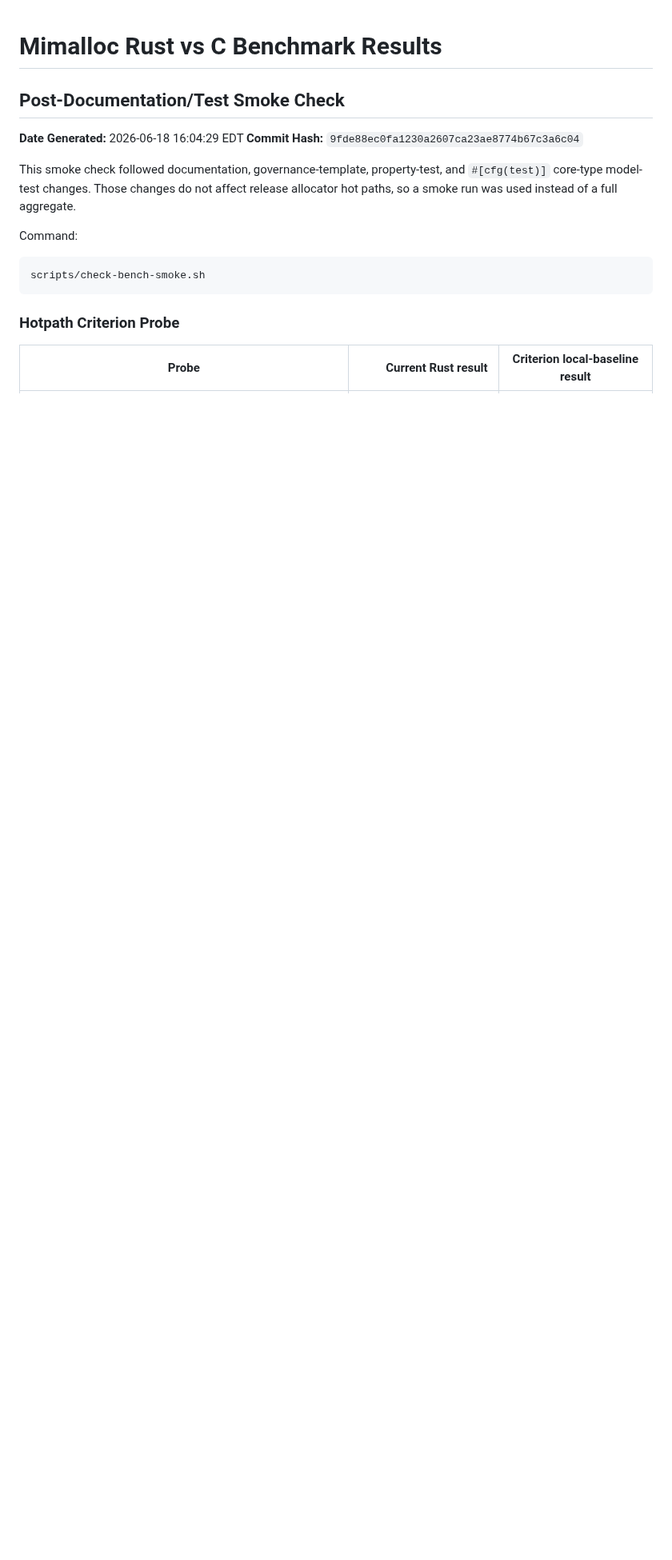
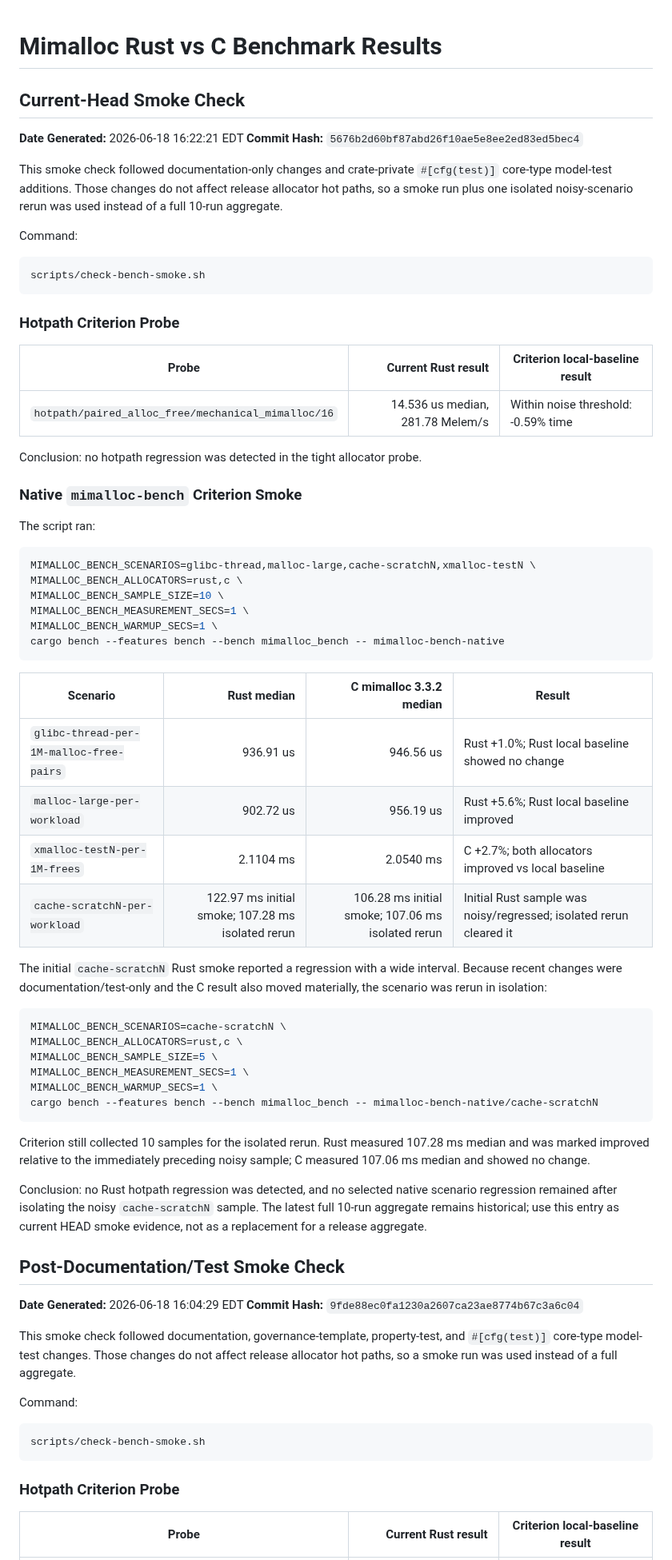
Before and after one commit to whb07/rimalloc, a Markdown page: BENCHMARK_RESULTS.md, the part around the change. Shown at 80% size. Rendered like a GitHub page; blank space fills up the shorter version.

Commit message:
Record current head benchmark smoke

````diff
--- a/BENCHMARK_RESULTS.md
+++ b/BENCHMARK_RESULTS.md
@@ -1,4 +1,70 @@
 # Mimalloc Rust vs C Benchmark Results
+
+## Current-Head Smoke Check
+
+**Date Generated:** 2026-06-18 16:22:21 EDT
+**Commit Hash:** `5676b2d60bf87abd26f10ae5e8ee2ed83ed5bec4`
+
+This smoke check followed documentation-only changes and crate-private
+`#[cfg(test)]` core-type model-test additions. Those changes do not affect
+release allocator hot paths, so a smoke run plus one isolated noisy-scenario
+rerun was used instead of a full 10-run aggregate.
+
+Command:
+
+```bash
+scripts/check-bench-smoke.sh
+```
+
+### Hotpath Criterion Probe
+
+| Probe | Current Rust result | Criterion local-baseline result |
+|---|---:|---|
+| `hotpath/paired_alloc_free/mechanical_mimalloc/16` | 14.536 us median, 281.78 Melem/s | Within noise threshold: -0.59% time |
+
+Conclusion: no hotpath regression was detected in the tight allocator probe.
+
+### Native `mimalloc-bench` Criterion Smoke
+
+The script ran:
+
+```bash
+MIMALLOC_BENCH_SCENARIOS=glibc-thread,malloc-large,cache-scratchN,xmalloc-testN \
+MIMALLOC_BENCH_ALLOCATORS=rust,c \
+MIMALLOC_BENCH_SAMPLE_SIZE=10 \
+MIMALLOC_BENCH_MEASUREMENT_SECS=1 \
+MIMALLOC_BENCH_WARMUP_SECS=1 \
+cargo bench --features bench --bench mimalloc_bench -- mimalloc-bench-native
+```
+
+| Scenario | Rust median | C mimalloc 3.3.2 median | Result |
+|---|---:|---:|---|
+| `glibc-thread-per-1M-malloc-free-pairs` | 936.91 us | 946.56 us | Rust +1.0%; Rust local baseline showed no change |
+| `malloc-large-per-workload` | 902.72 us | 956.19 us | Rust +5.6%; Rust local baseline improved |
+| `xmalloc-testN-per-1M-frees` | 2.1104 ms | 2.0540 ms | C +2.7%; both allocators improved vs local baseline |
+| `cache-scratchN-per-workload` | 122.97 ms initial smoke; 107.28 ms isolated rerun | 106.28 ms initial smoke; 107.06 ms isolated rerun | Initial Rust sample was noisy/regressed; isolated rerun cleared it |
+
+The initial `cache-scratchN` Rust smoke reported a regression with a wide
+interval. Because recent changes were documentation/test-only and the C result
+also moved materially, the scenario was rerun in isolation:
+
+```bash
+MIMALLOC_BENCH_SCENARIOS=cache-scratchN \
+MIMALLOC_BENCH_ALLOCATORS=rust,c \
+MIMALLOC_BENCH_SAMPLE_SIZE=5 \
+MIMALLOC_BENCH_MEASUREMENT_SECS=1 \
+MIMALLOC_BENCH_WARMUP_SECS=1 \
+cargo bench --features bench --bench mimalloc_bench -- mimalloc-bench-native/cache-scratchN
+```
+
+Criterion still collected 10 samples for the isolated rerun. Rust measured
+107.28 ms median and was marked improved relative to the immediately preceding
+noisy sample; C measured 107.06 ms median and showed no change.
+
+Conclusion: no Rust hotpath regression was detected, and no selected native
+scenario regression remained after isolating the noisy `cache-scratchN` sample.
+The latest full 10-run aggregate remains historical; use this entry as current
+HEAD smoke evidence, not as a replacement for a release aggregate.
 
 ## Post-Documentation/Test Smoke Check
 
````
